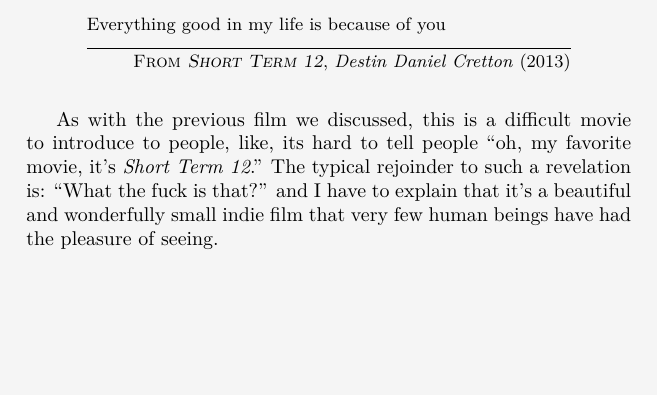
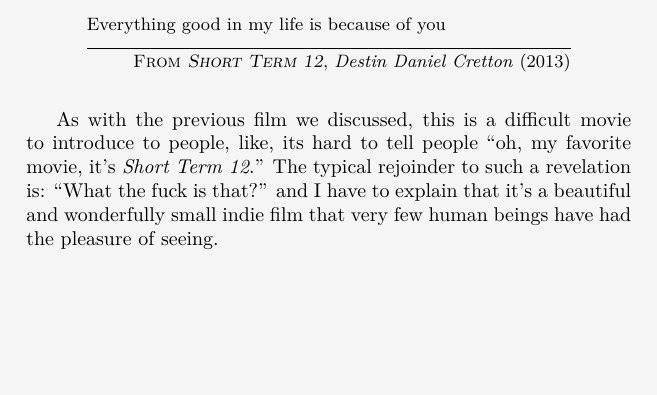
Before and after one commit to mvwicky/ButIDigress, a LaTeX thesis (butidigress.tex, which reads sections/sincerity.tex): part of page 38 of 74, cut so that both start at the same text. Compiled offline with XeLaTeX.

Commit message:
finished (hopefully) replacing quotes

```diff
--- a/sections/sincerity.tex
+++ b/sections/sincerity.tex
@@ -37,6 +37,6 @@
 \section{\textit{Short Term 12}}
 \epigraph{Everything good in my life is because of you}{\attrib{From \movie{Short Term 12}}{Destin Daniel Cretton}{2013}}
 
-As with the previous film we discussed, this is a difficult movie to introduce to people, like, its hard to tell people ``oh, my favorite movie, it's \movie{Short Term 12}.''
-The typical rejoinder to such a revelation is: ``What the fuck is that?'' and I have to explain that it's a beautiful and wonderfully small indie film that very few human beings have had the pleasure of seeing.
+As with the previous film we discussed, this is a difficult movie to introduce to people, like, its hard to tell people \say{oh, my favorite movie, it's \movie{Short Term 12}.}
+The typical rejoinder to such a revelation is: \say{What the fuck is that?} and I have to explain that it's a beautiful and wonderfully small indie film that very few human beings have had the pleasure of seeing.
 \end{document}
```
Also changed, not shown: README.md.
